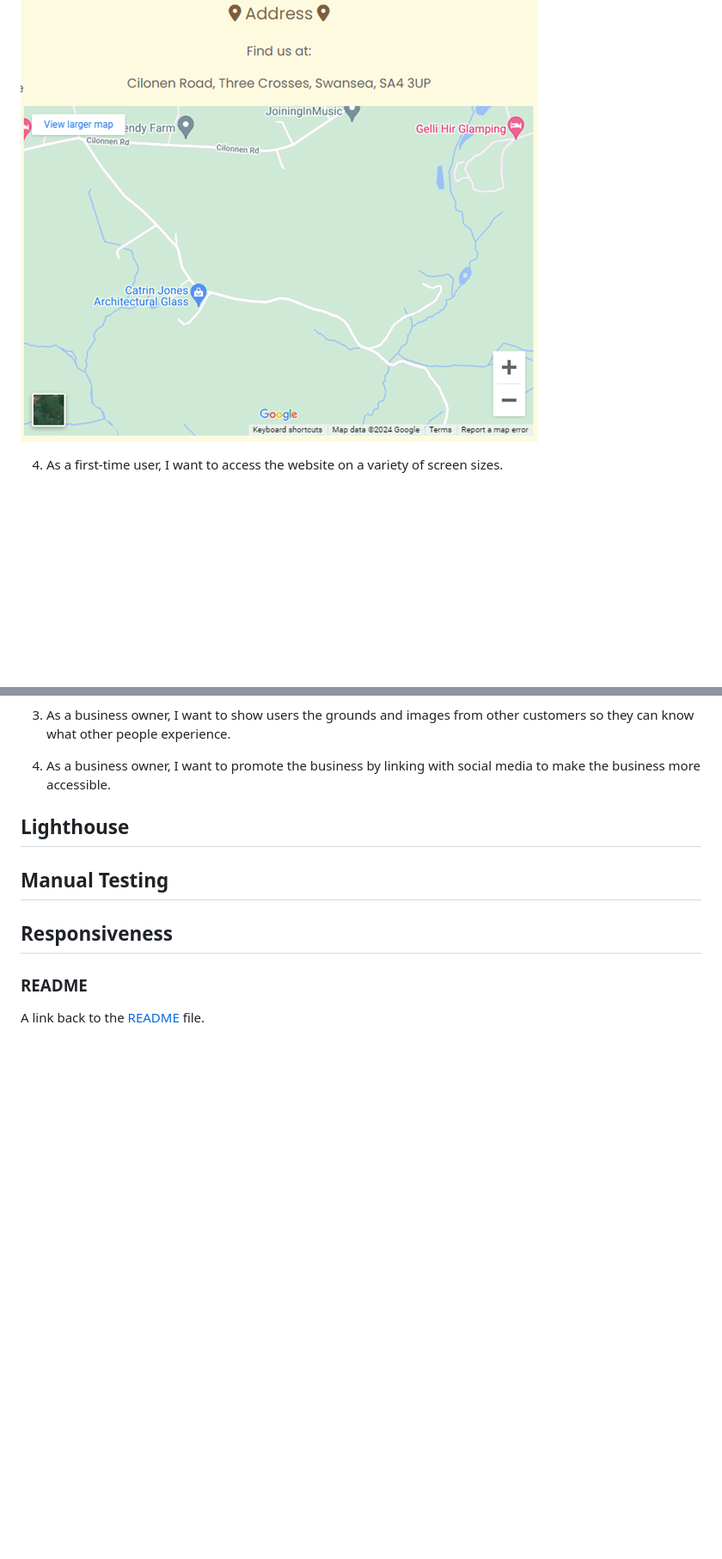
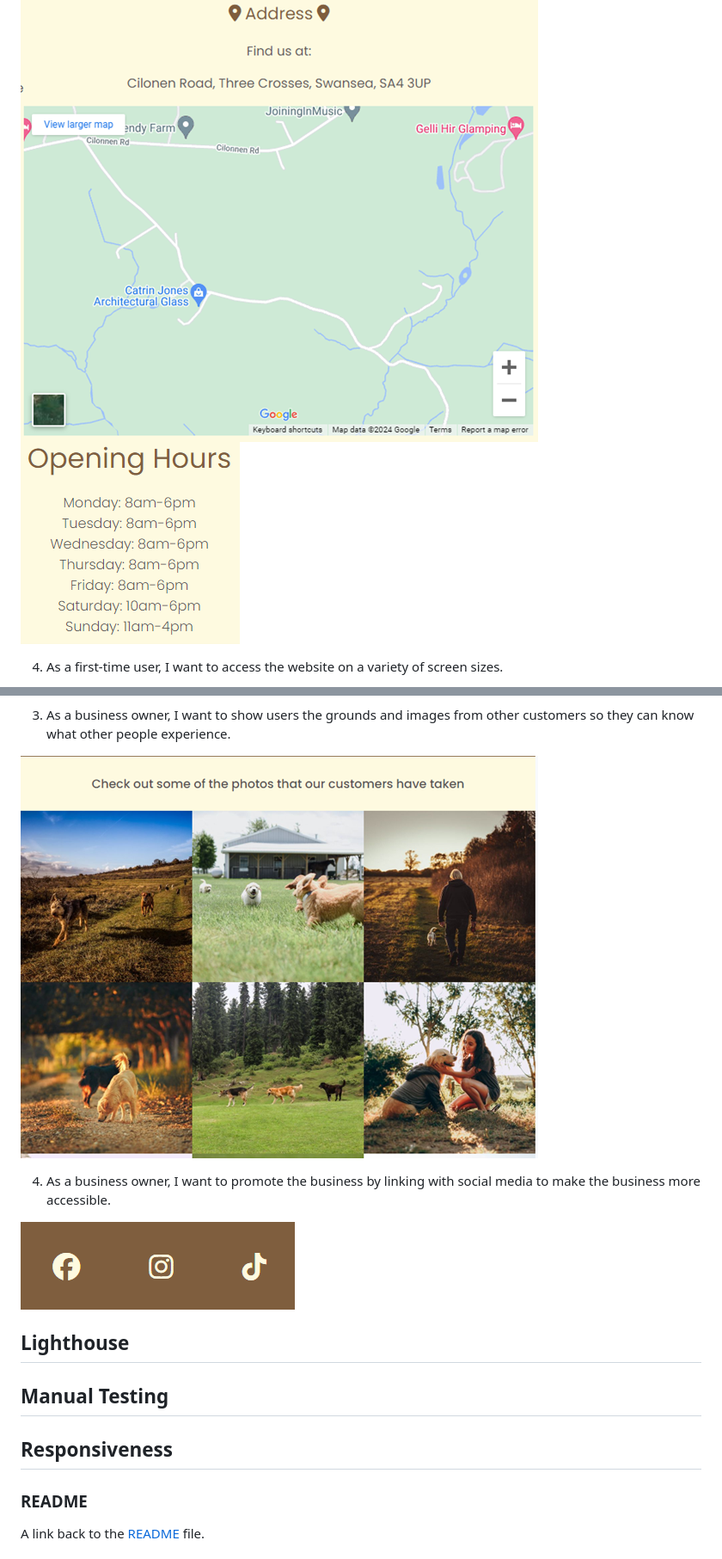
Before and after one commit to smithphil88/gower-fields, a Markdown page: TESTING.md, 2 parts joined by grey strips. Shown at 86% size. Drawn GitHub-style; pictures changed too: documentation/user-stories/user-story-10.png (added), documentation/user-stories/user-story-3-1.png (added); blank space fills up the shorter version.

```diff
--- a/TESTING.md
+++ b/TESTING.md
@@ -25,6 +25,7 @@ The following screenshots evidence the how the site has synced up with the user
 3. As a first-time user, I want to find where this location is and when it is open so I can make an informed decision.
 
 ![location](documentation/user-stories/user-story-3.png)
+![opening-times](documentation/user-stories/user-story-3-1.png)
 
 4. As a first-time user, I want to access the website on a variety of screen sizes.
 
@@ -59,11 +61,11 @@ The following screenshots evidence the how the site has synced up with the user
 
 3. As a business owner, I want to show users the grounds and images from other customers so they can know what other people experience.
 
-
+![gallery](documentation/user-stories/user-story-10.png)
 
 4. As a business owner, I want to promote the business by linking with social media to make the business more accessible.
 
-
+![social media](documentation/user-stories/user-story-6.png)
 
 ## Lighthouse
 
```
Also changed, not shown: other parts of TESTING.md (+4 -3 lines), README.md (+1 -1 lines), documentation/user-stories/user-story-9-1.png (added), documentation/user-stories/user-story-9.png (added).
